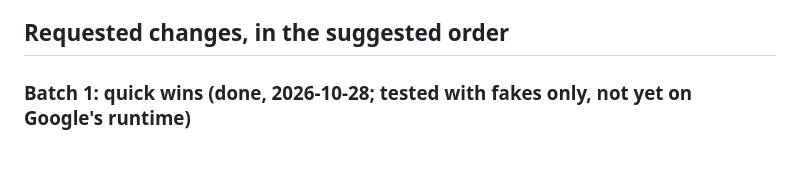
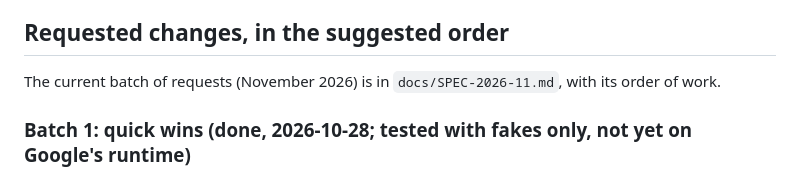
Before and after one commit to PatrickReynoldsCoding/focus-tracker, a Markdown page: docs/ROADMAP.md, the part around the change. Rendered like a GitHub page; blank space fills up the shorter version.

Commit message:
Spec: November 2026 batch (Kanban, assistants, resources, Docs notes, linked items, schema, saving, standalone app, habits and Insights)
Co-Authored-By: Claude Opus 5.5 <noreply@anthropic.com>

```diff
--- a/docs/ROADMAP.md
+++ b/docs/ROADMAP.md
@@ -17,6 +17,8 @@ Paddy juggles several coding projects, job-search goals and house maintenance, a
   - Phone (2026-10-28): the desktop-only gate is gone. Excalidraw 0.17.6 has its own touch layout (top toolbar, bottom menu with undo/redo, hand tool). Tested with finger drawing (rectangle and freehand), pinch zoom, autosave, Save and close, and reopen, in Playwright Chromium mobile emulation (393x851, touch) and in real Chrome 124 on the Android 10 emulator (`com.android.chrome`, driven over DevTools). The page does not zoom or scroll sideways. The whiteboard bar is one slim line on phones; `touch-action: none` and `overscroll-behavior: none` on the shell stop pull-to-refresh while drawing. Not checked on a real phone: palm rejection, stylus, the on-screen keyboard with the text tool, and long-press behaviour. The Excalidraw menu still shows its own GitHub/Discord/Twitter links and "Reset the canvas", as on desktop.
 
 ## Requested changes, in the suggested order
+
+The current batch of requests (November 2026) is in `docs/SPEC-2026-11.md`, with its order of work.
 
 ### Batch 1: quick wins (done, 2026-10-28; tested with fakes only, not yet on Google's runtime)
 Decisions Paddy made while it was built:
```
Also changed, not shown: docs/SPEC-2026-11.md (added, +104 -0 lines).
